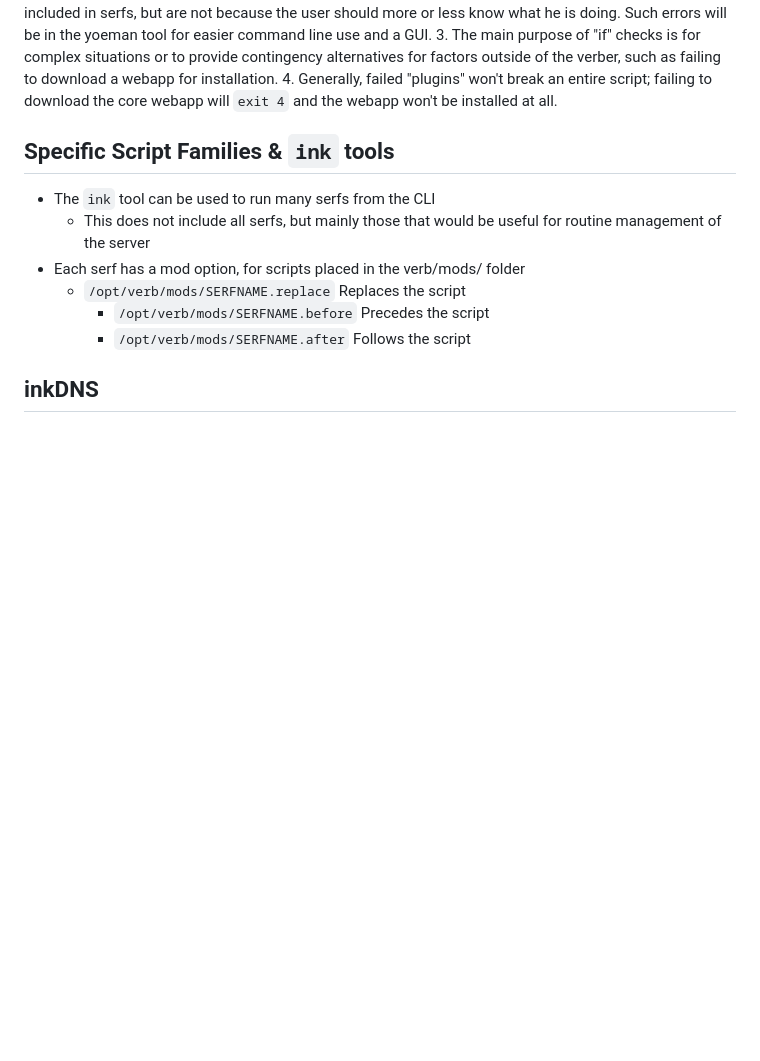
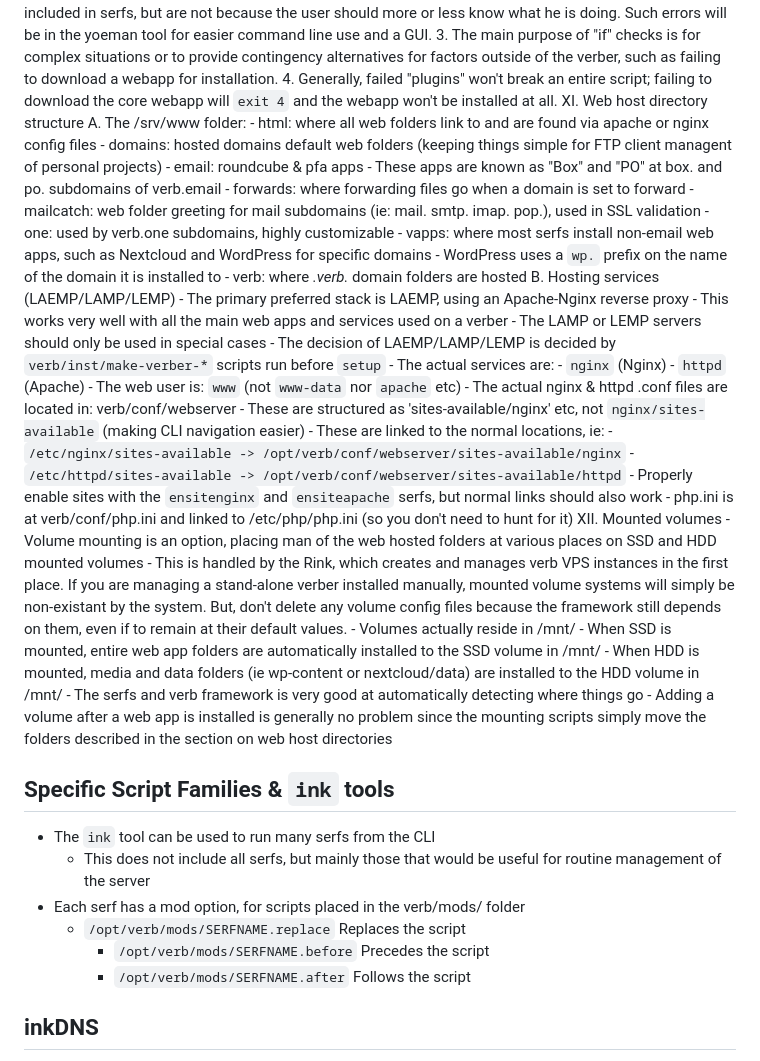
Before and after one commit to inkVerb/verb, a Markdown page: dev/README.md, the part around one of its changes. Drawn GitHub-style; blank space fills up the shorter version.

Commit message:
Readme dev notes

```diff
--- a/dev/README.md
+++ b/dev/README.md
@@ -211,6 +224,42 @@ IX. Other notes
 		2. Many "if" checks and "usage" messages could be included in serfs, but are not because the user should more or less know what he is doing. Such errors will be in the yoeman tool for easier command line use and a GUI.
 		3. The main purpose of "if" checks is for complex situations or to provide contingency alternatives for factors outside of the verber, such as failing to download a webapp for installation.
 		4. Generally, failed "plugins" won't break an entire script; failing to download the core webapp will `exit 4` and the webapp won't be installed at all.
+XI. Web host directory structure
+	A. The /srv/www folder:
+		- html: where all web folders link to and are found via apache or nginx config files
+		- domains: hosted domains default web folders (keeping things simple for FTP client managent of personal projects)
+		- email: roundcube & pfa apps
+			- These apps are known as "Box" and "PO" at box. and po. subdomains of verb.email
+		- forwards: where forwarding files go when a domain is set to forward
+		- mailcatch: web folder greeting for mail subdomains (ie: mail. smtp. imap. pop.), used in SSL validation
+		- one: used by verb.one subdomains, highly customizable
+		- vapps: where most serfs install non-email web apps, such as Nextcloud and WordPress for specific domains
+			- WordPress uses a `wp.` prefix on the name of the domain it is installed to
+		- verb: where *.verb.* domain folders are hosted
+	B. Hosting services (LAEMP/LAMP/LEMP)
+		- The primary preferred stack is LAEMP, using an Apache-Nginx reverse proxy
+			- This works very well with all the main web apps and services used on a verber
+			- The LAMP or LEMP servers should only be used in special cases
+			- The decision of LAEMP/LAMP/LEMP is decided by `verb/inst/make-verber-*` scripts run before `setup`
+		- The actual services are:
+			- `nginx` (Nginx)
+			- `httpd` (Apache)
+		- The web user is: `www` (not `www-data` nor `apache` etc)
+		- The actual nginx & httpd .conf files are located in: verb/conf/webserver
+			- These are structured as 'sites-available/nginx' etc, not `nginx/sites-available` (making CLI navigation easier)
+			- These are linked to the normal locations, ie:
+				- `/etc/nginx/sites-available -> /opt/verb/conf/webserver/sites-available/nginx`
+				- `/etc/httpd/sites-available -> /opt/verb/conf/webserver/sites-available/httpd`
+			- Properly enable sites with the `ensitenginx` and `ensiteapache` serfs, but normal links should also work
+		- php.ini is at verb/conf/php.ini and linked to /etc/php/php.ini (so you don't need to hunt for it)
+XII. Mounted volumes
+	- Volume mounting is an option, placing man of the web hosted folders at various places on SSD and HDD mounted volumes
+		- This is handled by the Rink, which creates and manages verb VPS instances in the first place. If you are managing a stand-alone verber installed manually, mounted volume systems will simply be non-existant by the system. But, don't delete any volume config files because the framework still depends on them, even if to remain at their default values.
+	- Volumes actually reside in /mnt/
+	- When SSD is mounted, entire web app folders are automatically installed to the SSD volume in /mnt/
+	- When HDD is mounted, media and data folders (ie wp-content or nextcloud/data) are installed to the HDD volume in /mnt/
+	- The serfs and verb framework is very good at automatically detecting where things go
+	- Adding a volume after a web app is installed is generally no problem since the mounting scripts simply move the folders described in the section on web host directories
 
 ## Specific Script Families & `ink` tools
 
```
Also changed, not shown: other parts of dev/README.md (+17 -6 lines).
